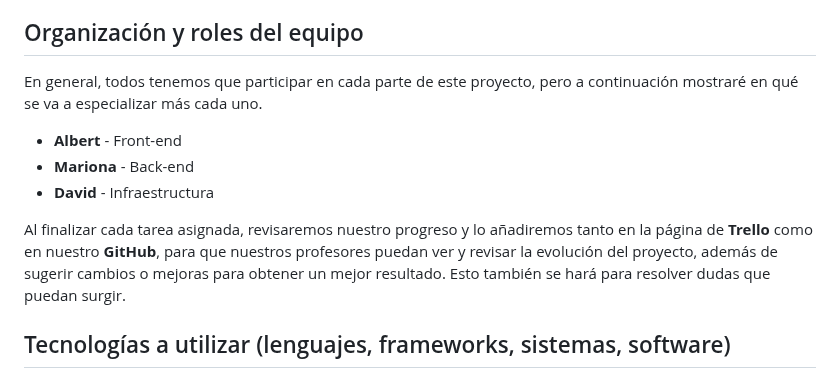
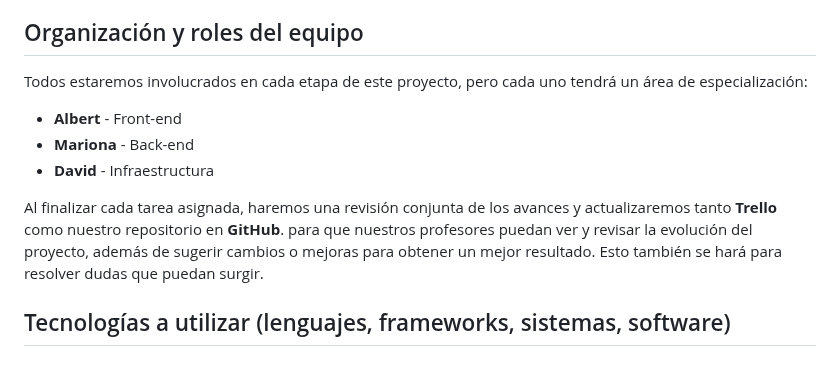
Before and after one commit to Darigo05/ASIX2_HELP_AUT, a Markdown page: README.md, the part around the change. GitHub-like rendering.

```diff
--- a/README.md
+++ b/README.md
@@ -67,7 +67,7 @@ Además, es importante destacar que la terapia ofrecida a través de nuestra pla
 
 <h2>Organización y roles del equipo</h2>
     <p>
-    En general, todos tenemos que participar en cada parte de este proyecto, pero a continuación mostraré en qué se va a especializar más cada uno.
+    Todos estaremos involucrados en cada etapa de este proyecto, pero cada uno tendrá un área de especialización:
     </p>
     <ul>
         <li><strong>Albert</strong> - Front-end</li>
@@ -75,7 +75,7 @@ Además, es importante destacar que la terapia ofrecida a través de nuestra pla
         <li><strong>David</strong> - Infraestructura</li>
     </ul>
     <p>
-       Al finalizar cada tarea asignada, revisaremos nuestro progreso y lo añadiremos tanto en la página de <b>Trello</b> como en nuestro <b>GitHub</b>, para que nuestros profesores puedan ver y revisar la evolución del proyecto, además de sugerir cambios o mejoras para obtener un mejor resultado. Esto también se hará para resolver dudas que puedan surgir.
+       Al finalizar cada tarea asignada, haremos una revisión conjunta de los avances y actualizaremos tanto <strong>Trello</strong> como nuestro repositorio en <strong>GitHub</strong>. para que nuestros profesores puedan ver y revisar la evolución del proyecto, además de sugerir cambios o mejoras para obtener un mejor resultado. Esto también se hará para resolver dudas que puedan surgir.
     </p>
 
 <h2>Tecnologías a utilizar (lenguajes, frameworks, sistemas, software)</h2>
```
